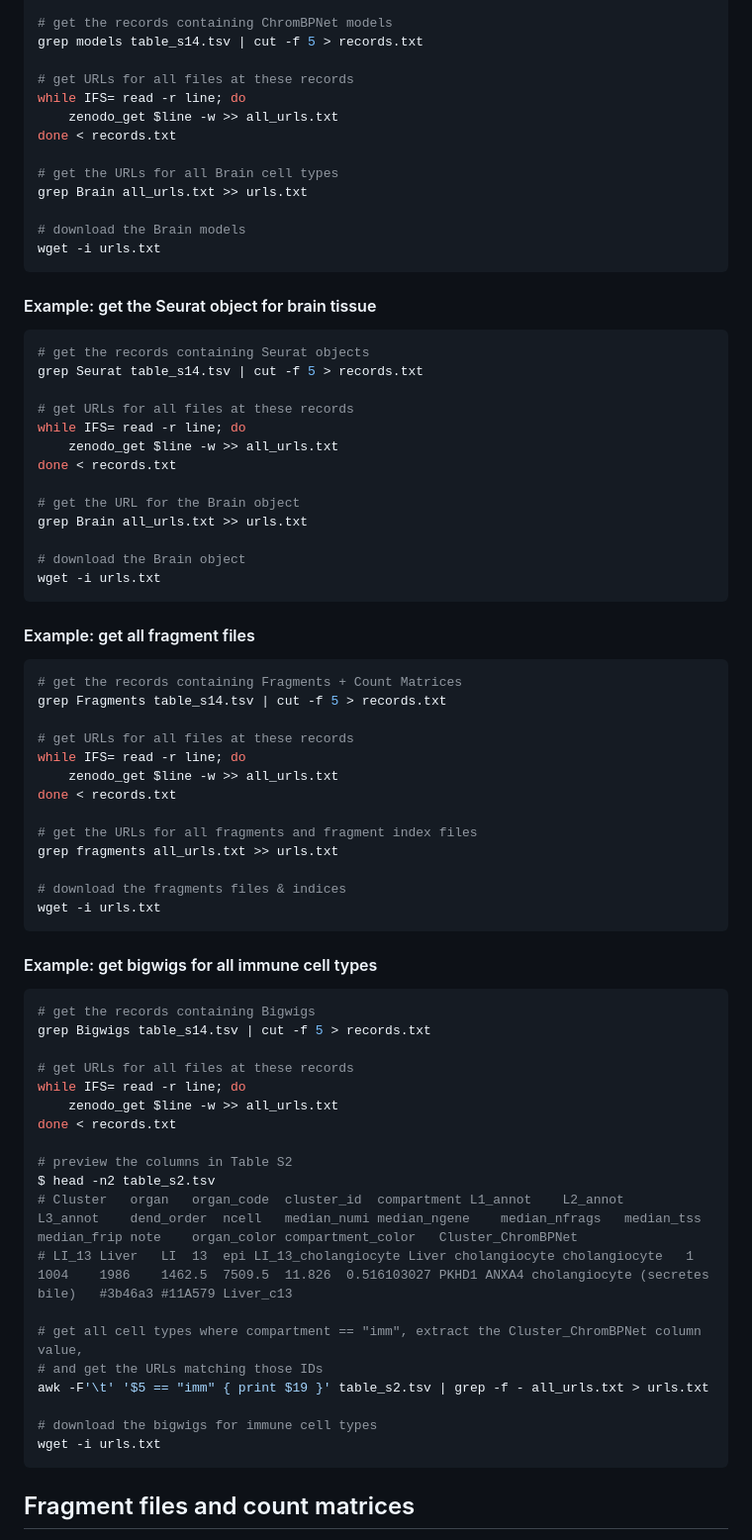
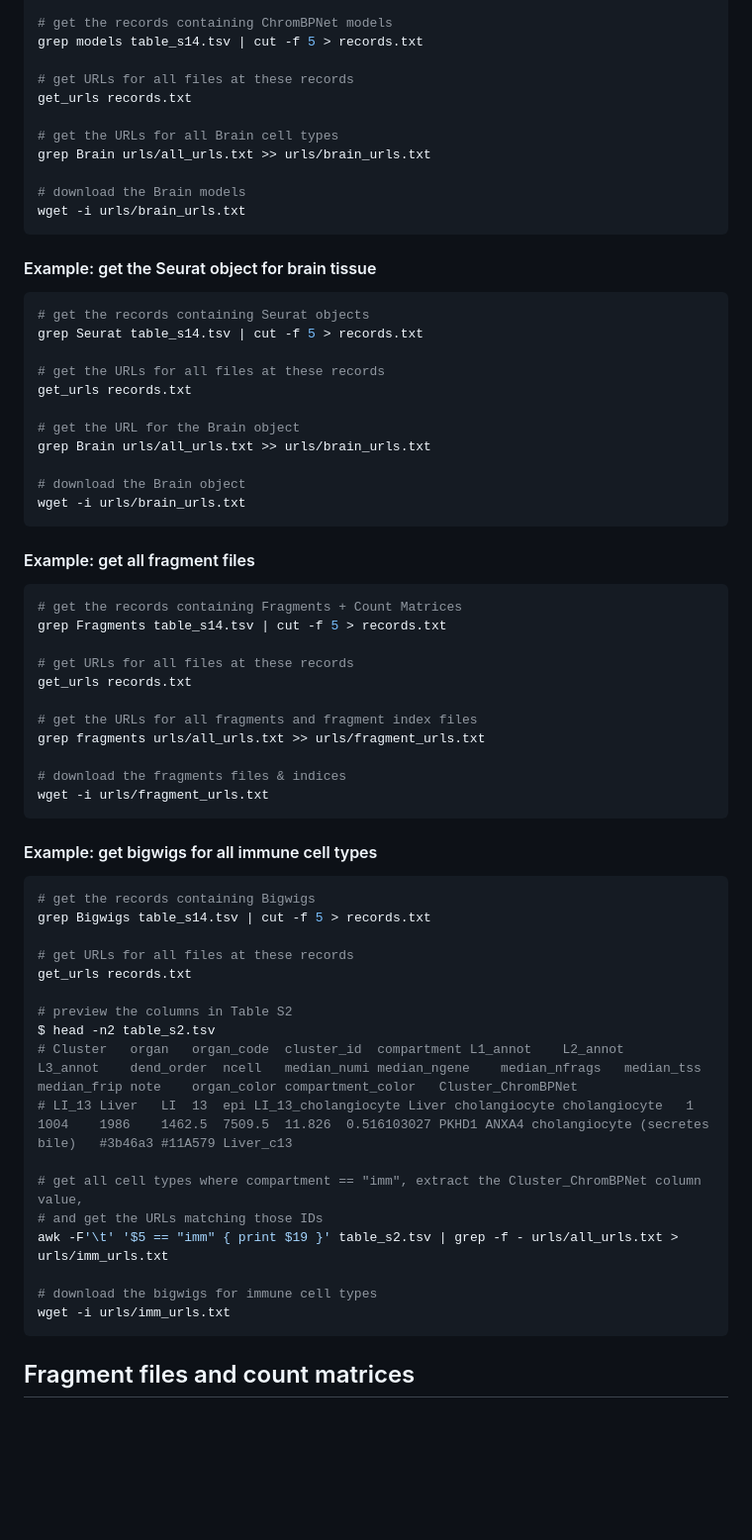
Before and after one commit to GreenleafLab/HDMA, a Markdown page: DATA.md, the part around the change printed below. Shown: that part at 99% size. GitHub-like rendering; blank space fills up the shorter version.

Commit message:
fix zenodo instructions

````diff
--- a/DATA.md
+++ b/DATA.md
@@ -70,15 +99,13 @@ $ cut -f 1 table_s14.tsv | sort | uniq
 grep models table_s14.tsv | cut -f 5 > records.txt
 
 # get URLs for all files at these records
-while IFS= read -r line; do
-    zenodo_get $line -w >> all_urls.txt
-done < records.txt
+get_urls records.txt
 
 # get the URLs for all Brain cell types
-grep Brain all_urls.txt >> urls.txt
+grep Brain urls/all_urls.txt >> urls/brain_urls.txt
 
 # download the Brain models
-wget -i urls.txt
+wget -i urls/brain_urls.txt
 ```
 
 #### Example: get the Seurat object for brain tissue
@@ -87,16 +114,14 @@ wget -i urls.txt
 # get the records containing Seurat objects
 grep Seurat table_s14.tsv | cut -f 5 > records.txt
 
-# get URLs for all files at these records
-while IFS= read -r line; do
-    zenodo_get $line -w >> all_urls.txt
-done < records.txt
+# get the URLs for all files at these records
+get_urls records.txt
 
 # get the URL for the Brain object
-grep Brain all_urls.txt >> urls.txt
+grep Brain urls/all_urls.txt >> urls/brain_urls.txt
 
 # download the Brain object
-wget -i urls.txt
+wget -i urls/brain_urls.txt
 ```
 
 #### Example: get all fragment files
@@ -106,15 +131,13 @@ wget -i urls.txt
 grep Fragments table_s14.tsv | cut -f 5 > records.txt
 
 # get URLs for all files at these records
-while IFS= read -r line; do
-    zenodo_get $line -w >> all_urls.txt
-done < records.txt
+get_urls records.txt
 
 # get the URLs for all fragments and fragment index files
-grep fragments all_urls.txt >> urls.txt
+grep fragments urls/all_urls.txt >> urls/fragment_urls.txt
 
 # download the fragments files & indices
-wget -i urls.txt
+wget -i urls/fragment_urls.txt
 ```
 
 #### Example: get bigwigs for all immune cell types
@@ -124,9 +147,7 @@ wget -i urls.txt
 grep Bigwigs table_s14.tsv | cut -f 5 > records.txt
 
 # get URLs for all files at these records
-while IFS= read -r line; do
-    zenodo_get $line -w >> all_urls.txt
-done < records.txt
+get_urls records.txt
 
 # preview the columns in Table S2
 $ head -n2 table_s2.tsv
@@ -135,10 +156,10 @@ $ head -n2 table_s2.tsv
 
 # get all cell types where compartment == "imm", extract the Cluster_ChromBPNet column value,
 # and get the URLs matching those IDs
-awk -F'\t' '$5 == "imm" { print $19 }' table_s2.tsv | grep -f - all_urls.txt > urls.txt
+awk -F'\t' '$5 == "imm" { print $19 }' table_s2.tsv | grep -f - urls/all_urls.txt > urls/imm_urls.txt
 
 # download the bigwigs for immune cell types
-wget -i urls.txt
+wget -i urls/imm_urls.txt
 ```
 
 
````
Also changed, not shown: other parts of DATA.md (+29 -0 lines).
